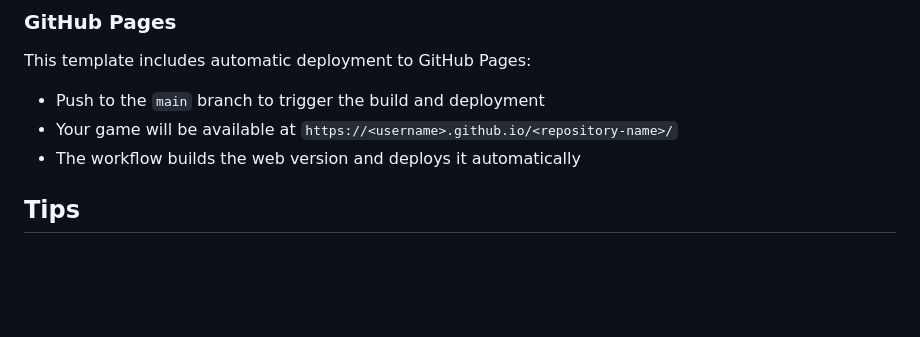
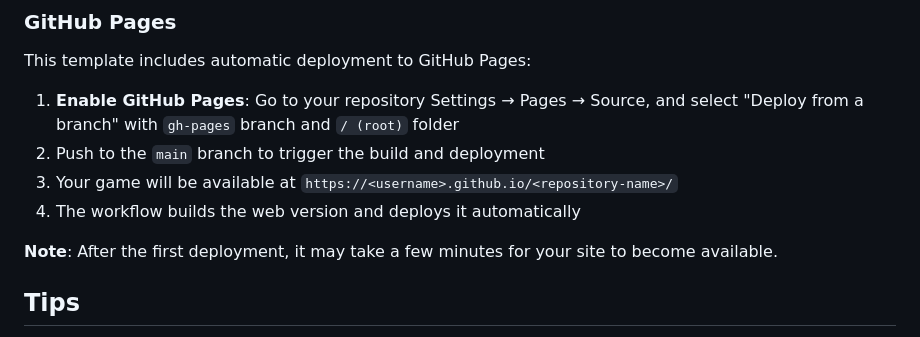
Before and after one commit to CodingJinxx/raylib-game-template, a Markdown page: README.md, the part around the change. Drawn GitHub-style; blank space fills up the shorter version.

Commit message:
Add GitHub Pages setup instructions to README
Co-authored-by: CodingJinxx <41790928+CodingJinxx@users.noreply.github.com>

```diff
--- a/README.md
+++ b/README.md
@@ -135,9 +135,12 @@ Upload the contents of the `dist/` directory to any static web hosting service (
 ### GitHub Pages
 
 This template includes automatic deployment to GitHub Pages:
-- Push to the `main` branch to trigger the build and deployment
-- Your game will be available at `https://<username>.github.io/<repository-name>/`
-- The workflow builds the web version and deploys it automatically
+1. **Enable GitHub Pages**: Go to your repository Settings → Pages → Source, and select "Deploy from a branch" with `gh-pages` branch and `/ (root)` folder
+2. Push to the `main` branch to trigger the build and deployment
+3. Your game will be available at `https://<username>.github.io/<repository-name>/`
+4. The workflow builds the web version and deploys it automatically
+
+**Note**: After the first deployment, it may take a few minutes for your site to become available.
 
 ## Tips
 
```
